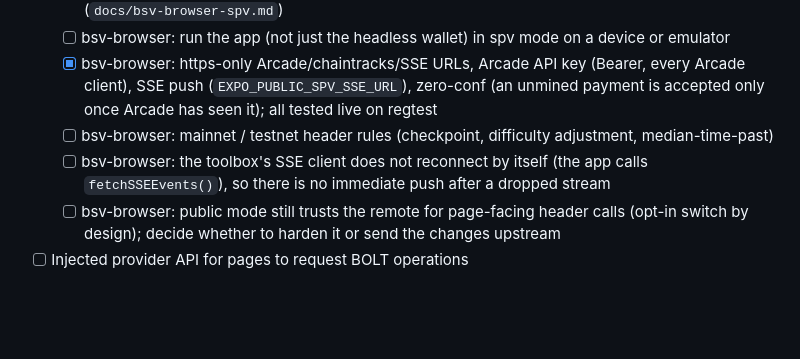
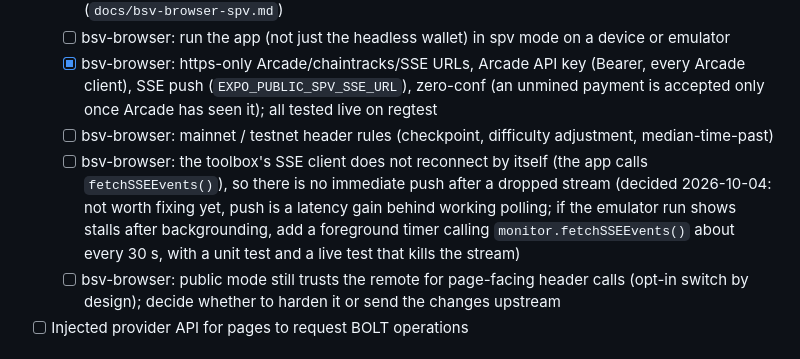
Before and after one commit to BOLT-Association/ChainBrowsers, a Markdown page: docs/roadmap.md, the part around the change. GitHub-like rendering; blank space fills up the shorter version.

Commit message:
Roadmap: record the decision not to fix SSE reconnect yet
Co-Authored-By: Claude Sonnet 5.5 <noreply@anthropic.com>
Claude-Session: https://claude.ai/code/session_015Z8e5aQJpeKPLmk19eaPcW

```diff
--- a/docs/roadmap.md
+++ b/docs/roadmap.md
@@ -27,7 +27,7 @@
   - [ ] bsv-browser: run the app (not just the headless wallet) in spv mode on a device or emulator
   - [x] bsv-browser: https-only Arcade/chaintracks/SSE URLs, Arcade API key (Bearer, every Arcade client), SSE push (`EXPO_PUBLIC_SPV_SSE_URL`), zero-conf (an unmined payment is accepted only once Arcade has seen it); all tested live on regtest
   - [ ] bsv-browser: mainnet / testnet header rules (checkpoint, difficulty adjustment, median-time-past)
-  - [ ] bsv-browser: the toolbox's SSE client does not reconnect by itself (the app calls `fetchSSEEvents()`), so there is no immediate push after a dropped stream
+  - [ ] bsv-browser: the toolbox's SSE client does not reconnect by itself (the app calls `fetchSSEEvents()`), so there is no immediate push after a dropped stream (decided 2026-10-04: not worth fixing yet, push is a latency gain behind working polling; if the emulator run shows stalls after backgrounding, add a foreground timer calling `monitor.fetchSSEEvents()` about every 30 s, with a unit test and a live test that kills the stream)
   - [ ] bsv-browser: public mode still trusts the remote for page-facing header calls (opt-in switch by design); decide whether to harden it or send the changes upstream
 - [ ] Injected provider API for pages to request BOLT operations
 
```
